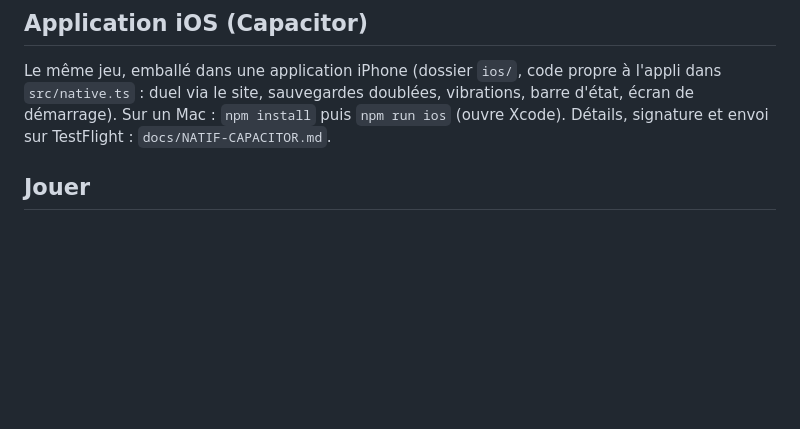
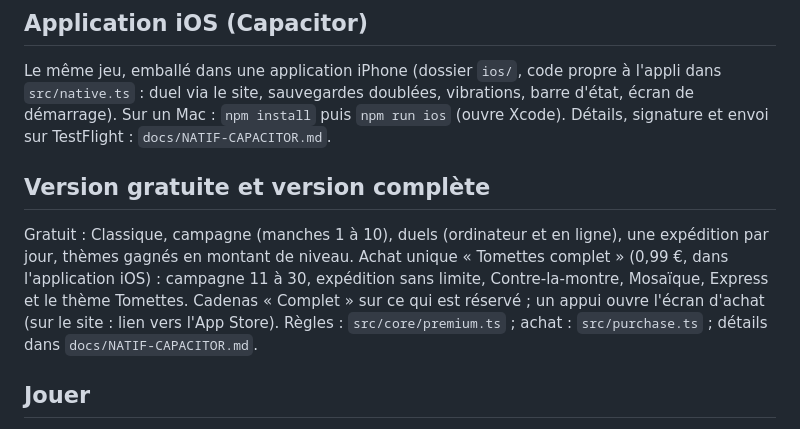
Before and after one commit to gkuhmel/tomette, a Markdown page: README.md, the part around the change. Rendered like a GitHub page; blank space fills up the shorter version.

```diff
--- a/README.md
+++ b/README.md
@@ -32,6 +32,16 @@ Le même jeu, emballé dans une application iPhone (dossier `ios/`, code propre
 dans `src/native.ts` : duel via le site, sauvegardes doublées, vibrations, barre d'état,
 écran de démarrage). Sur un Mac : `npm install` puis `npm run ios` (ouvre Xcode).
 Détails, signature et envoi sur TestFlight : `docs/NATIF-CAPACITOR.md`.
+
+## Version gratuite et version complète
+
+Gratuit : Classique, campagne (manches 1 à 10), duels (ordinateur et en ligne), une
+expédition par jour, thèmes gagnés en montant de niveau. Achat unique « Tomettes complet »
+(0,99 €, dans l'application iOS) : campagne 11 à 30, expédition sans limite,
+Contre-la-montre, Mosaïque, Express et le thème Tomettes. Cadenas « Complet » sur ce qui
+est réservé ; un appui ouvre l'écran d'achat (sur le site : lien vers l'App Store).
+Règles : `src/core/premium.ts` ; achat : `src/purchase.ts` ; détails dans
+`docs/NATIF-CAPACITOR.md`.
 
 ## Jouer
 
```
Also changed, not shown: docs/NATIF-CAPACITOR.md (+22 -1 lines), docs/store/README.md (+30 -7 lines).
